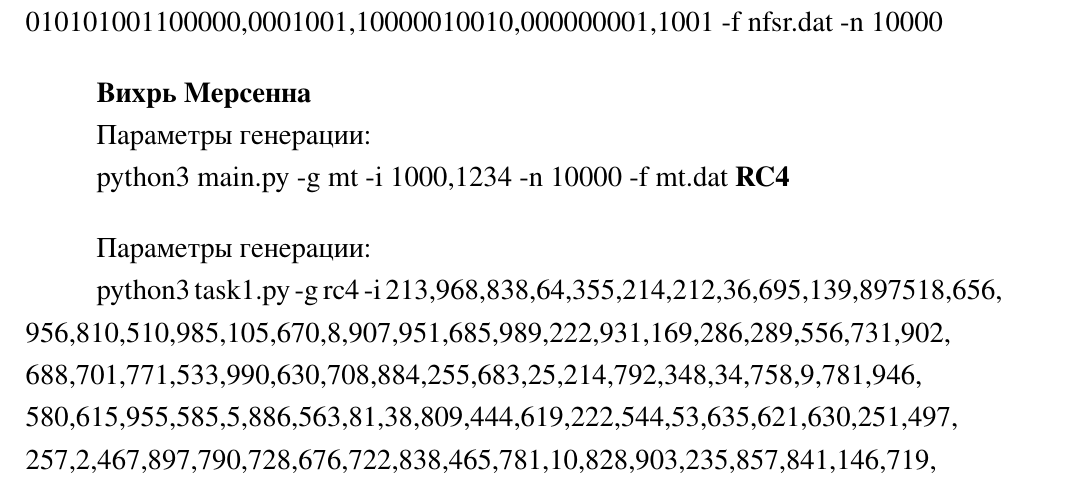
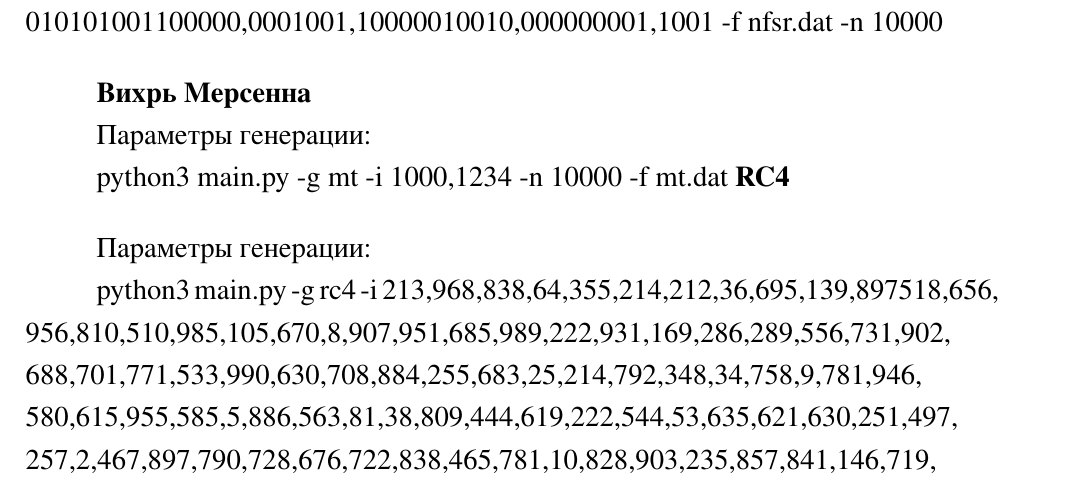
Before and after one commit to XsenIva/pseudo_generators, a LaTeX document (reports/lab_report.tex): part of page 2 of 10, cut so that both start at the same text. The pictures show the PDF file reports/lab_report.pdf that the author committed with the source.

Commit message:
Убран мусор и очепятки

```diff
--- a/reports/lab_report.tex
+++ b/reports/lab_report.tex
@@ -207,7 +207,7 @@
 
   Параметры генерации:
 
-  python3 task1.py -g rc4 -i 213,968,838,64,355,214,212,36,695,139,897518,656,\\
+  python3 main.py -g rc4 -i 213,968,838,64,355,214,212,36,695,139,897518,656,\\
   956,810,510,985,105,670,8,907,951,685,989,222,931,169,286,289,556,731,902,\\
   688,701,771,533,990,630,708,884,255,683,25,214,792,348,34,758,9,781,946,\\
   580,615,955,585,5,886,563,81,38,809,444,619,222,544,53,635,621,630,251,497,\\
```
Also changed, not shown: reports/lab_report.pdf, 2 other files.
